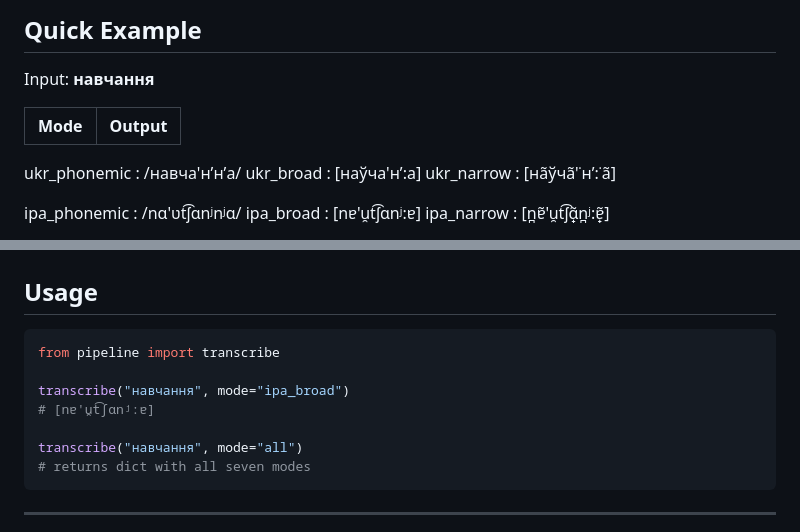
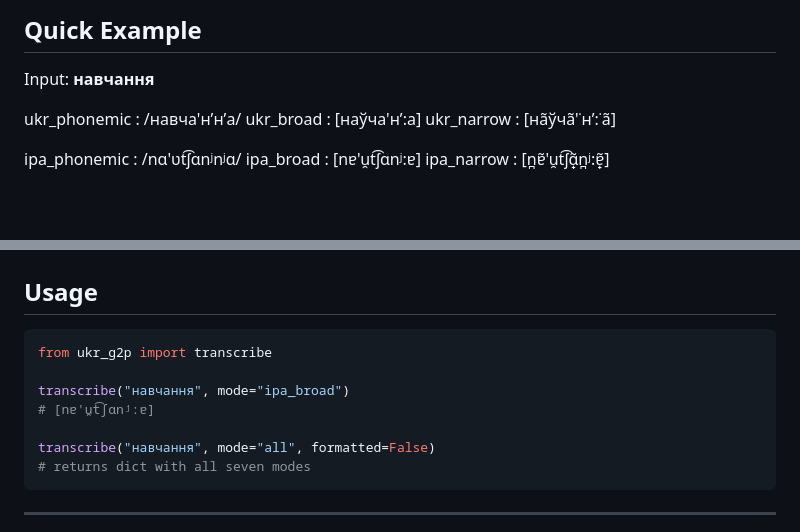
Before and after one commit to yana-hrytsenko/ukr_g2p, a Markdown page: README.md, 2 parts joined by grey strips. Rendered like a GitHub page; blank space fills up the shorter version.

````diff
--- a/README.md
+++ b/README.md
@@ -15,9 +15,6 @@ fine-tuned ByT5 neural model for broad IPA.
 ## Quick Example
 
 Input: **навчання**
-
-| Mode | Output |
-|------|--------|
 
 ukr_phonemic : /навча'нʹнʹа/
 ukr_broad    : [наўча'нʹ:а]
@@ -285,12 +282,12 @@ pip install -r requirements.txt
 ## Usage
 
 ```python
-from pipeline import transcribe
+from ukr_g2p import transcribe
 
 transcribe("навчання", mode="ipa_broad")
 # [nɐ'u̯t͡ʃɑnʲ:ɐ]
 
-transcribe("навчання", mode="all")
+transcribe("навчання", mode="all", formatted=False)
 # returns dict with all seven modes
 ```
 
````
